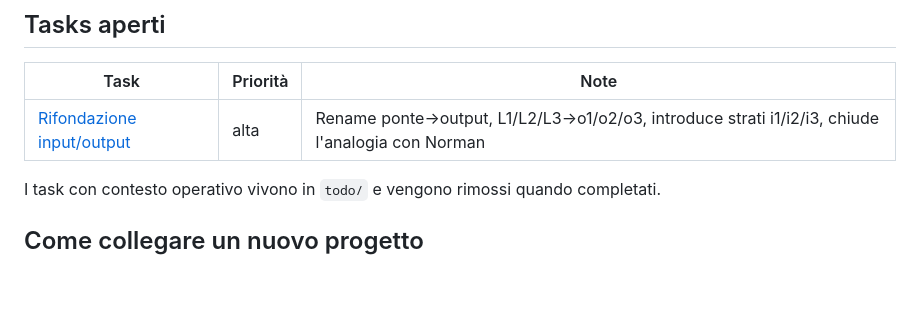
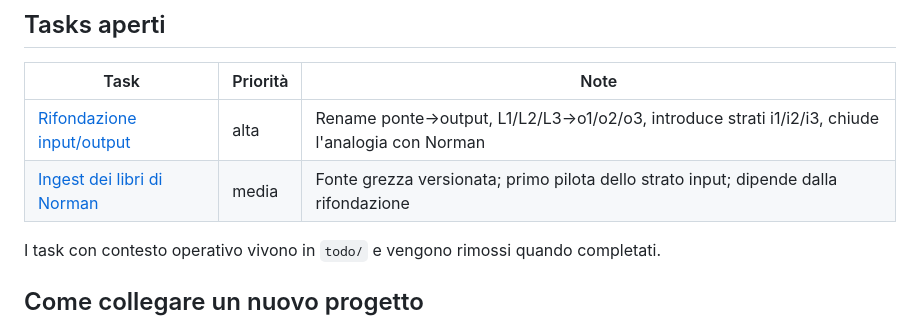
Before and after one commit to steledama/method, a Markdown page: README.md, the part around the change. Drawn GitHub-style; blank space fills up the shorter version.

Commit message:
docs(todo): apre task ingest dei libri di Norman come fonte (pilota strato input)
Co-Authored-By: Claude Opus 4.8 <noreply@anthropic.com>

```diff
--- a/README.md
+++ b/README.md
@@ -30,6 +30,7 @@ Lo sviluppo del metodo è bottom-up: un'esigenza nasce in un repo adottante ment
 | Task | Priorità | Note |
 | ---- | -------- | ---- |
 | [Rifondazione input/output](todo/rifondazione-input-output.md) | alta | Rename ponte→output, L1/L2/L3→o1/o2/o3, introduce strati i1/i2/i3, chiude l'analogia con Norman |
+| [Ingest dei libri di Norman](todo/ingest-norman.md) | media | Fonte grezza versionata; primo pilota dello strato input; dipende dalla rifondazione |
 
 I task con contesto operativo vivono in `todo/` e vengono rimossi quando
 completati.
```
Also changed, not shown: todo/ingest-norman.md (added, +49 -0 lines).
